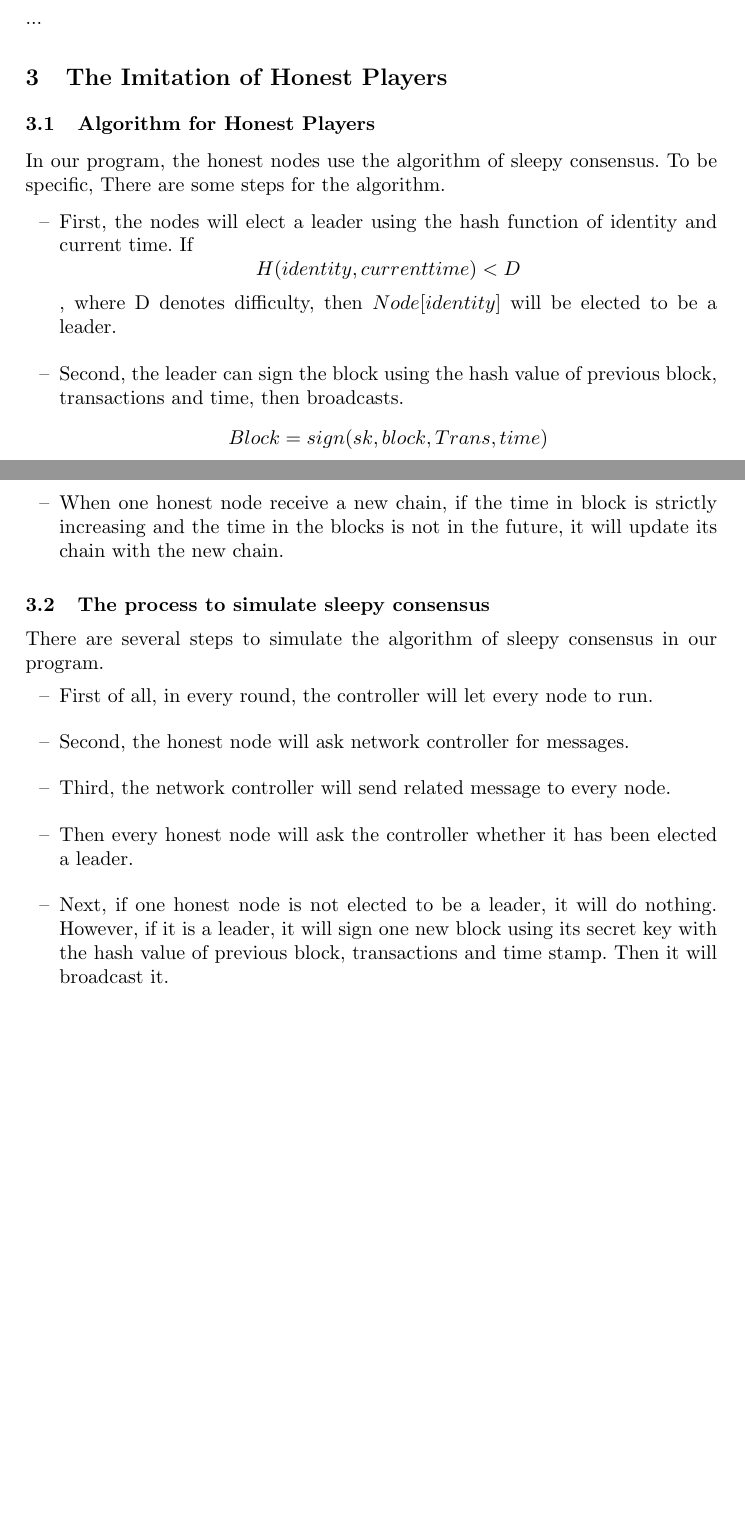
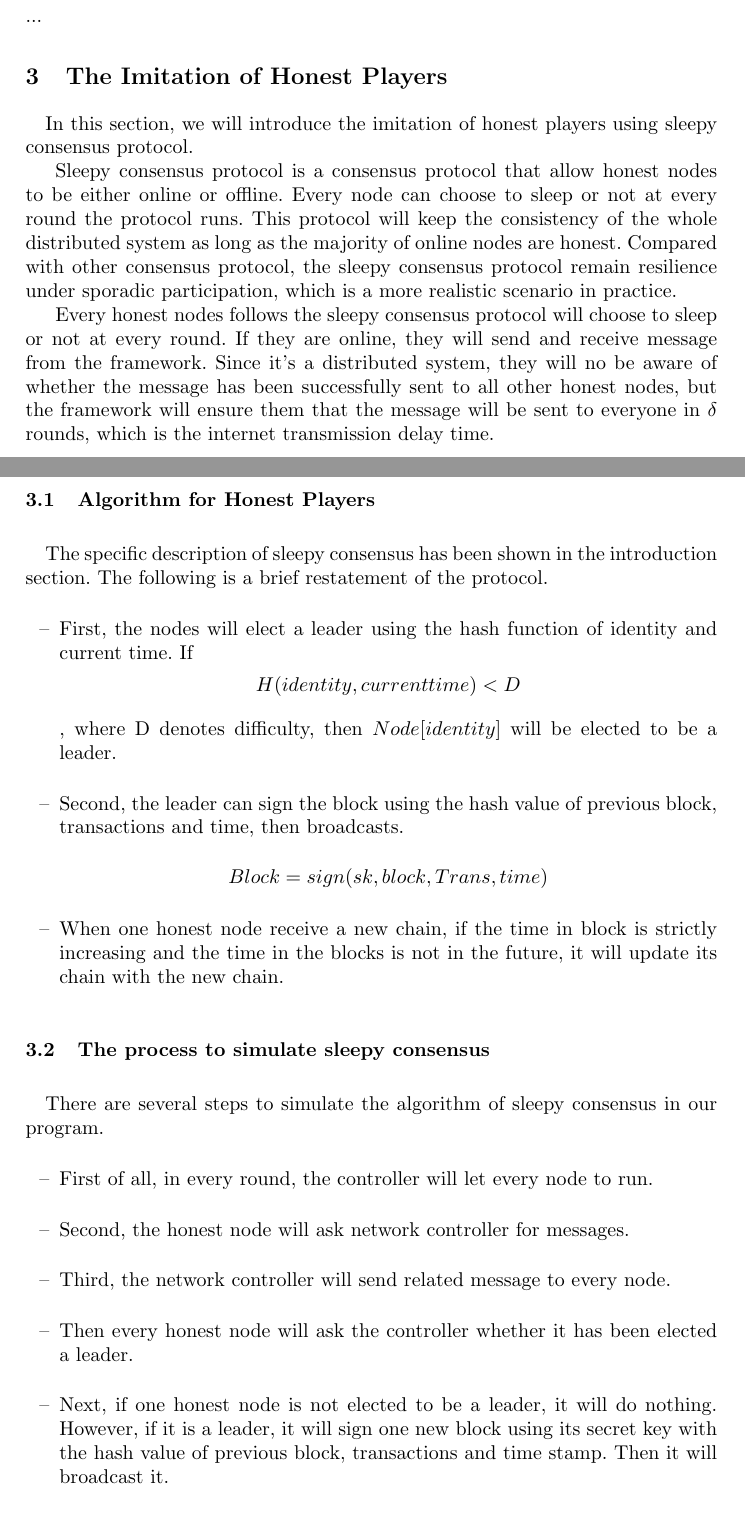
Before and after one commit to PRIEWIENV/sleepysim, a LaTeX paper (doc/whitepaper/llncsdoc.tex): two parts of pages 5 and 6 of 11 before the commit and two parts of pages 5 and 6 of 12 after it, joined at a grey line, cut so that both start at the same text, the shorter picture padded with empty space. Compiled offline with pdfLaTeX.

Commit message:
add honest part

```diff
--- a/doc/whitepaper/llncsdoc.tex
+++ b/doc/whitepaper/llncsdoc.tex
@@ -142,8 +142,14 @@ In this section, we will illustrate the construction of the framework of our sim
 ...
 
 \section{The Imitation of Honest Players}
+\quad  In this section, we will introduce the imitation of honest players using sleepy consensus protocol.
+
+Sleepy consensus protocol is a consensus protocol that allow honest nodes to be either online or offline. Every node can choose to sleep or not at every round the protocol runs. This protocol will keep the consistency of the whole distributed system as long as the majority of online nodes are honest. Compared with other consensus protocol, the sleepy consensus protocol remain resilience under sporadic participation, which is a more realistic scenario in practice.
+
+Every honest nodes follows the sleepy consensus protocol will choose to sleep or not at every round. If they are online, they will send and receive message from the framework. Since it's a distributed system, they will no be aware of whether the message has been successfully sent to all other honest nodes, but the framework will ensure them that the message will be sent to everyone in $\delta $ rounds, which is the internet transmission delay time.
+
 \subsection{Algorithm for Honest Players}
-In our program, the honest nodes use the algorithm of sleepy consensus. To be specific,  	There are some steps for the algorithm.
+\quad The specific description of sleepy consensus has been shown in the introduction section. The following is a brief restatement of the protocol.
 \begin{itemize}
 	\item First, the nodes will elect a leader using the hash function of identity and current time. If
 		 $$H(identity, current time) < D$$,
@@ -153,7 +159,7 @@ In our program, the honest nodes use the algorithm of sleepy consensus. To be sp
 	\item When one honest node receive a new chain, if the time in block is strictly increasing and the time in the blocks is not in the future, it will update its chain with the new chain.
 \end{itemize}
 \subsection{The process to simulate sleepy consensus}
-There are several steps to simulate the algorithm of sleepy consensus in our program.
+\quad There are several steps to simulate the algorithm of sleepy consensus in our program.
 \begin{itemize}
 	\item First of all, in every round, the controller will 	let every node to run.\\
 	\item Second, the honest node will ask network controller for messages.\\
```
Also changed, not shown: doc/whitepaper/llncsdoc.tex (7 more changed lines).
